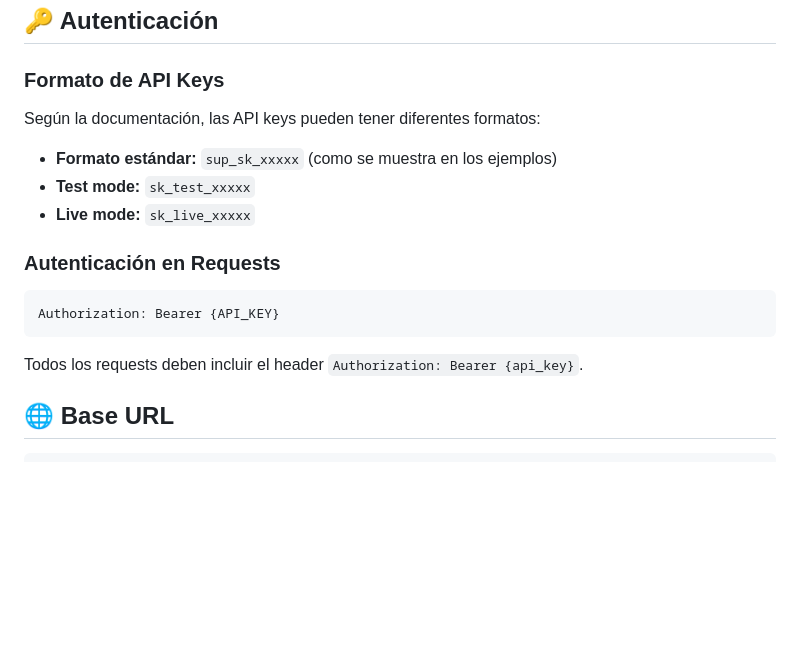
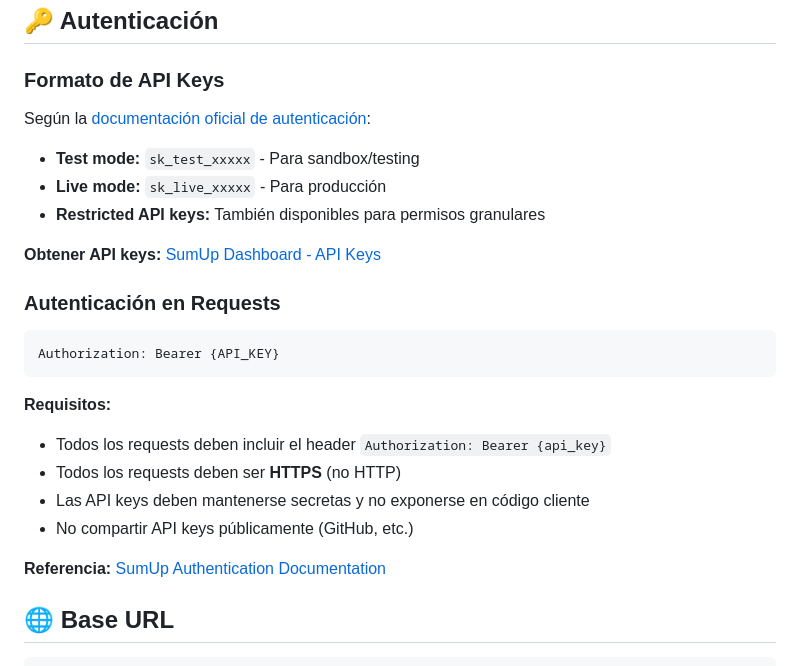
Before and after one commit to stvaldivia/stvaldivia, a Markdown page: NOTAS_SUMUP_API.md, the part around the change. Rendered like a GitHub page; blank space fills up the shorter version.

````diff
--- a/NOTAS_SUMUP_API.md
+++ b/NOTAS_SUMUP_API.md
@@ -6,11 +6,13 @@ Basado en la documentación oficial: https://developer.sumup.com/api
 
 ### Formato de API Keys
 
-Según la documentación, las API keys pueden tener diferentes formatos:
+Según la [documentación oficial de autenticación](https://developer.sumup.com/api/authentication):
 
-- **Formato estándar:** `sup_sk_xxxxx` (como se muestra en los ejemplos)
-- **Test mode:** `sk_test_xxxxx`
-- **Live mode:** `sk_live_xxxxx`
+- **Test mode:** `sk_test_xxxxx` - Para sandbox/testing
+- **Live mode:** `sk_live_xxxxx` - Para producción
+- **Restricted API keys:** También disponibles para permisos granulares
+
+**Obtener API keys:** [SumUp Dashboard - API Keys](https://me.sumup.com/developers/api-keys)
 
 ### Autenticación en Requests
 
@@ -18,7 +20,13 @@ Según la documentación, las API keys pueden tener diferentes formatos:
 Authorization: Bearer {API_KEY}
 ```
 
-Todos los requests deben incluir el header `Authorization: Bearer {api_key}`.
+**Requisitos:**
+- Todos los requests deben incluir el header `Authorization: Bearer {api_key}`
+- Todos los requests deben ser **HTTPS** (no HTTP)
+- Las API keys deben mantenerse secretas y no exponerse en código cliente
+- No compartir API keys públicamente (GitHub, etc.)
+
+**Referencia:** [SumUp Authentication Documentation](https://developer.sumup.com/api/authentication)
 
 ## 🌐 Base URL
 
````
Also changed, not shown: CONFIGURACION_SUMUP_KIOSKO.md (+7 -7 lines), GUIA_OBTENER_SUMUP_API_KEY.md (added, +110 -0 lines).
